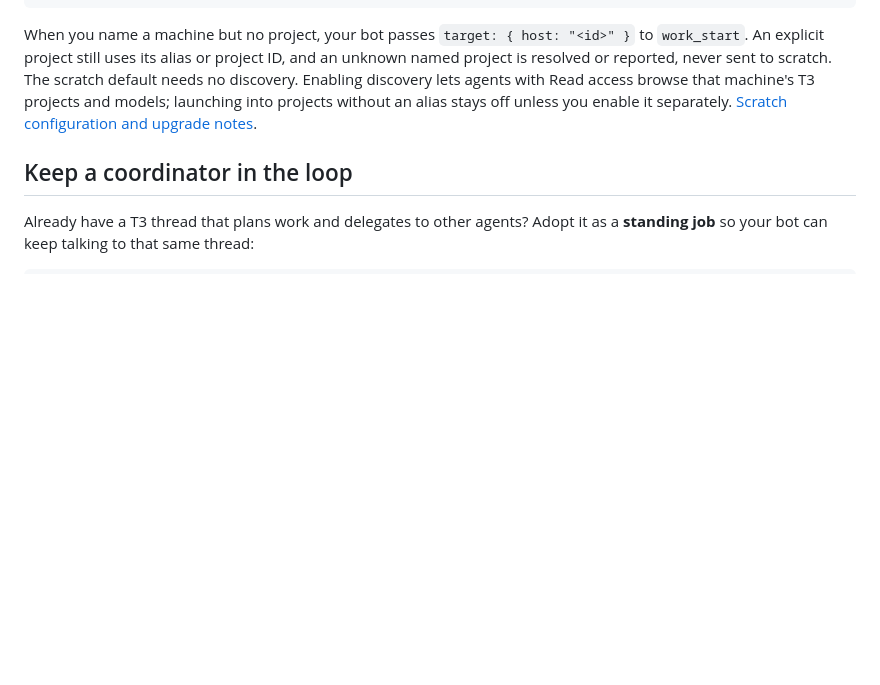
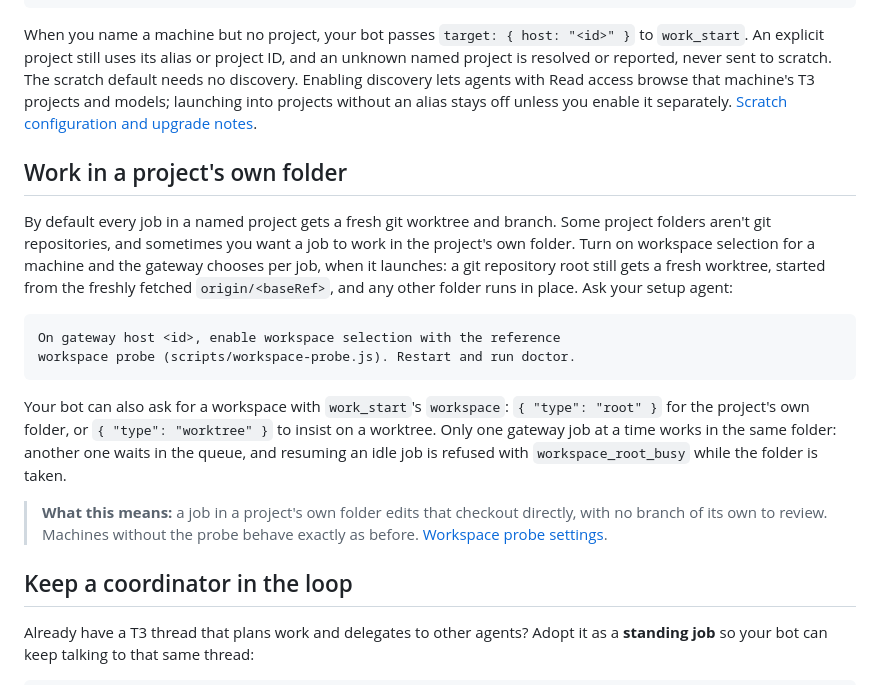
Before and after one commit to boundsj/t3-fleet-gateway, a Markdown page: README.md, the part around the change. Drawn GitHub-style; blank space fills up the shorter version.

Commit message:
README: describe opt-in workspace selection from v0.1.11
The README covered scratch launches (v0.1.10) and job PRs (v0.1.12) but not
working in a project's own folder. Add a short section with the setup prompt,
the work_start workspace option, the one-job-per-folder rule and a link to the
workspace probe settings.

Co-Authored-By: Claude Opus 5.5 <noreply@anthropic.com>

````diff
--- a/README.md
+++ b/README.md
@@ -167,6 +167,19 @@ doctor.
 
 When you name a machine but no project, your bot passes `target: { host: "<id>" }` to `work_start`. An explicit project still uses its alias or project ID, and an unknown named project is resolved or reported, never sent to scratch. The scratch default needs no discovery. Enabling discovery lets agents with Read access browse that machine's T3 projects and models; launching into projects without an alias stays off unless you enable it separately. [Scratch configuration and upgrade notes](docs/configuration.md#no-named-project).
 
+## Work in a project's own folder
+
+By default every job in a named project gets a fresh git worktree and branch. Some project folders aren't git repositories, and sometimes you want a job to work in the project's own folder. Turn on workspace selection for a machine and the gateway chooses per job, when it launches: a git repository root still gets a fresh worktree, started from the freshly fetched `origin/<baseRef>`, and any other folder runs in place. Ask your setup agent:
+
+```text
+On gateway host <id>, enable workspace selection with the reference
+workspace probe (scripts/workspace-probe.js). Restart and run doctor.
+```
+
+Your bot can also ask for a workspace with `work_start`'s `workspace`: `{ "type": "root" }` for the project's own folder, or `{ "type": "worktree" }` to insist on a worktree. Only one gateway job at a time works in the same folder: another one waits in the queue, and resuming an idle job is refused with `workspace_root_busy` while the folder is taken.
+
+> **What this means:** a job in a project's own folder edits that checkout directly, with no branch of its own to review. Machines without the probe behave exactly as before. [Workspace probe settings](docs/configuration.md#workspace-probe).
+
 ## Keep a coordinator in the loop
 
 Already have a T3 thread that plans work and delegates to other agents? Adopt it as a **standing job** so your bot can keep talking to that same thread:
````
